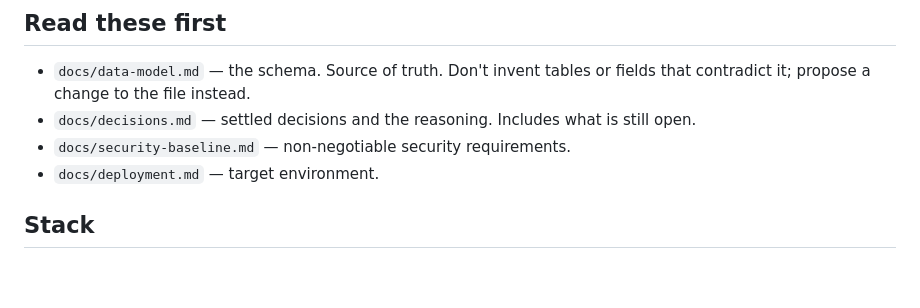
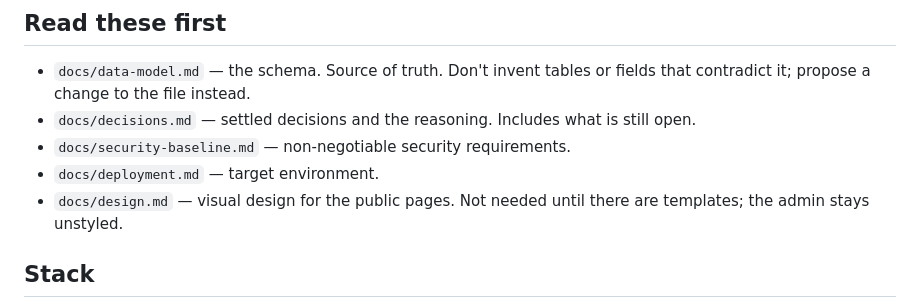
Before and after one commit to AntonyRobert/cme-app, a Markdown page: CLAUDE.md, the part around the change. Rendered like a GitHub page; blank space fills up the shorter version.

```diff
--- a/CLAUDE.md
+++ b/CLAUDE.md
@@ -13,6 +13,8 @@ Single maintainer. Built to be run for years with a few hours of attention a mon
 - `docs/decisions.md` — settled decisions and the reasoning. Includes what is still open.
 - `docs/security-baseline.md` — non-negotiable security requirements.
 - `docs/deployment.md` — target environment.
+- `docs/design.md` — visual design for the public pages. Not needed until there are
+  templates; the admin stays unstyled.
 
 ## Stack
 
```
Also changed, not shown: docs/design.md (added, +69 -0 lines).
